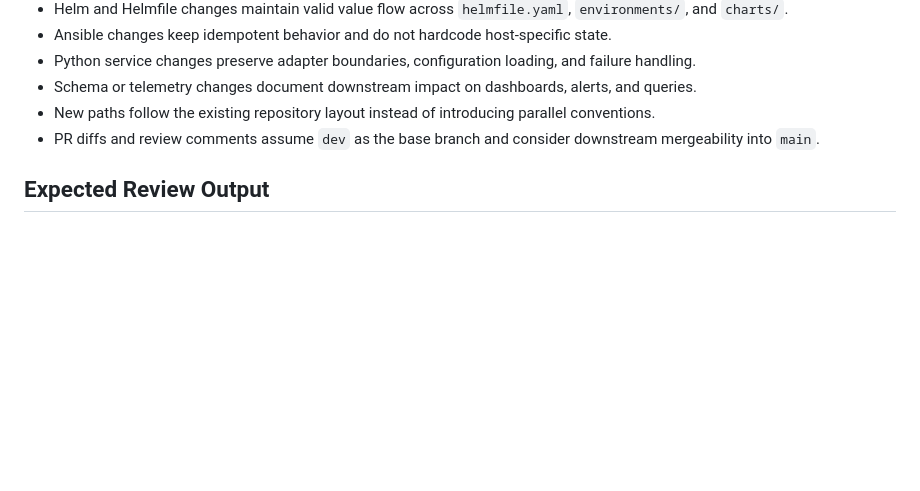
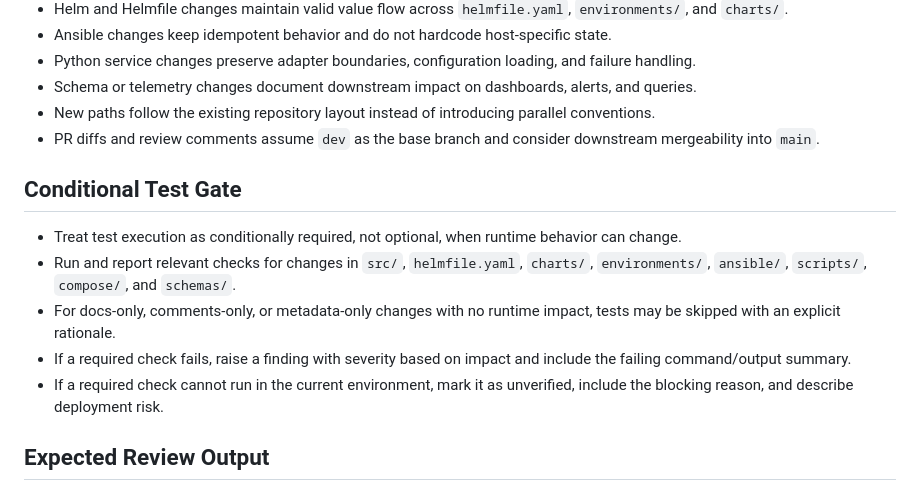
Before and after one commit to YoonsungNam/gpu-mon, a Markdown page: AGENTS.md, the part around the change. Drawn GitHub-style; blank space fills up the shorter version.

Commit message:
docs: add conditional test gate for PR reviews

```diff
--- a/AGENTS.md
+++ b/AGENTS.md
@@ -41,6 +41,14 @@ Use this file when reviewing or changing code in this repo with Codex.
 - New paths follow the existing repository layout instead of introducing parallel conventions.
 - PR diffs and review comments assume `dev` as the base branch and consider downstream mergeability into `main`.
 
+## Conditional Test Gate
+
+- Treat test execution as conditionally required, not optional, when runtime behavior can change.
+- Run and report relevant checks for changes in `src/`, `helmfile.yaml`, `charts/`, `environments/`, `ansible/`, `scripts/`, `compose/`, and `schemas/`.
+- For docs-only, comments-only, or metadata-only changes with no runtime impact, tests may be skipped with an explicit rationale.
+- If a required check fails, raise a finding with severity based on impact and include the failing command/output summary.
+- If a required check cannot run in the current environment, mark it as unverified, include the blocking reason, and describe deployment risk.
+
 ## Expected Review Output
 
 When asked to review a PR in this repo, lead with findings in severity order and include file references. Keep the summary short. For each finding, include the validation evidence (exact command used) or explicitly state why it was not validated in the current environment. If there are no findings, state that clearly and list residual risks such as unrun tests or unverified deployment paths.
```
Also changed, not shown: 1 other file.
